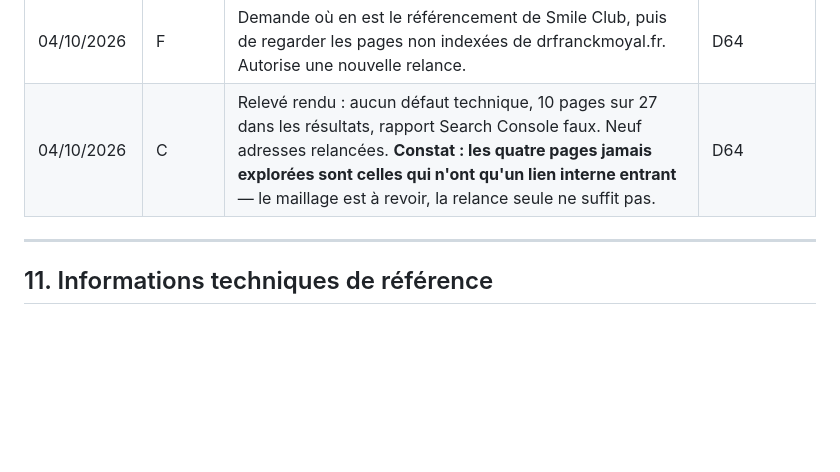
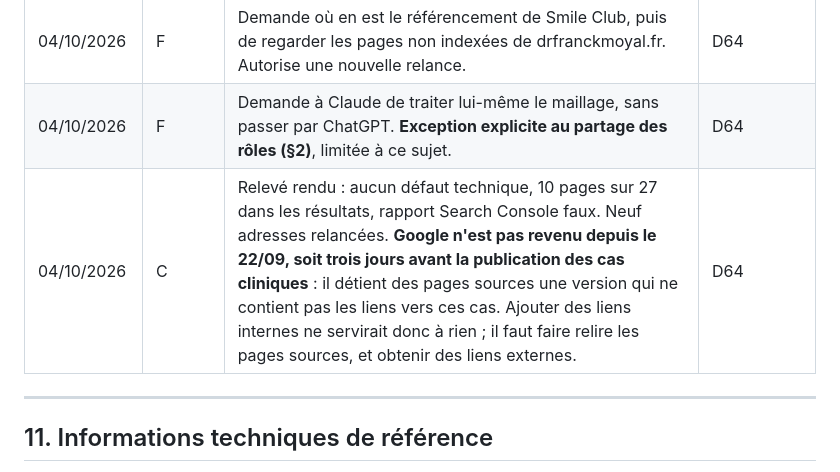
Before and after one commit to drfranckmoyal-cloud/geo, a Markdown page: PROJET-MAITRE.md, the part around one of its changes. Drawn GitHub-style; blank space fills up the shorter version.

Commit message:
Correction du diagnostic : Google n'est pas revenu depuis le 22 septembre
Ma première conclusion — le maillage interne — était fausse. Une page de
cas clinique est citée par trois pages indexées et n'a jamais été
explorée : le nombre de liens n'explique rien.

L'explication tient à une date. Les cas cliniques et les annonces qui y
mènent ont été publiés le 25 septembre. Google a exploré le site le 22 et
n'est jamais revenu. La copie qu'il détient des pages qui citent ces cas
est donc antérieure aux liens : il ne les a jamais vus.

Ajouter des liens internes aujourd'hui ne changerait rien, pour la même
raison. Ce qu'il faut : faire relire les pages sources, et sur la durée
obtenir des liens depuis d'autres sites — c'est leur absence qui vaut au
site un budget d'exploration aussi faible.

Co-Authored-By: Claude Opus 5 <noreply@anthropic.com>

```diff
--- a/PROJET-MAITRE.md
+++ b/PROJET-MAITRE.md
@@ -565,7 +565,8 @@ remarques détaillées de Franck) sont archivés tels quels dans
 | 25/09/2026 | F | Repère une phrase anormale sur `/medias-interviews/` et demande un audit anti-prompt de tout le site. | D63 |
 | 25/09/2026 | C | Audit rendu : deux fuites corrigées et remises en ligne, cinq passages suspects signalés, 28 pages recontrôlées en production. | Contre-vérification de ChatGPT |
 | 04/10/2026 | F | Demande où en est le référencement de Smile Club, puis de regarder les pages non indexées de drfranckmoyal.fr. Autorise une nouvelle relance. | D64 |
-| 04/10/2026 | C | Relevé rendu : aucun défaut technique, 10 pages sur 27 dans les résultats, rapport Search Console faux. Neuf adresses relancées. **Constat : les quatre pages jamais explorées sont celles qui n'ont qu'un lien interne entrant** — le maillage est à revoir, la relance seule ne suffit pas. | D64 |
+| 04/10/2026 | F | Demande à Claude de traiter lui-même le maillage, sans passer par ChatGPT. **Exception explicite au partage des rôles (§2)**, limitée à ce sujet. | D64 |
+| 04/10/2026 | C | Relevé rendu : aucun défaut technique, 10 pages sur 27 dans les résultats, rapport Search Console faux. Neuf adresses relancées. **Google n'est pas revenu depuis le 22/09, soit trois jours avant la publication des cas cliniques** : il détient des pages sources une version qui ne contient pas les liens vers ces cas. Ajouter des liens internes ne servirait donc à rien ; il faut faire relire les pages sources, et obtenir des liens externes. | D64 |
 
 ---
 
```
Also changed, not shown: other parts of PROJET-MAITRE.md (+1 -1 lines).
